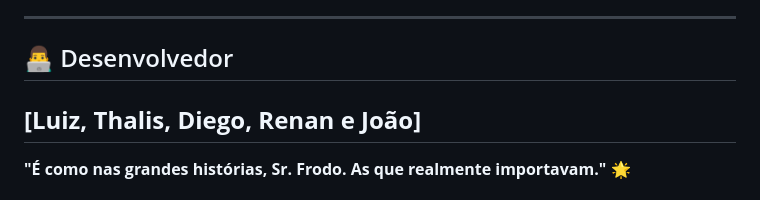
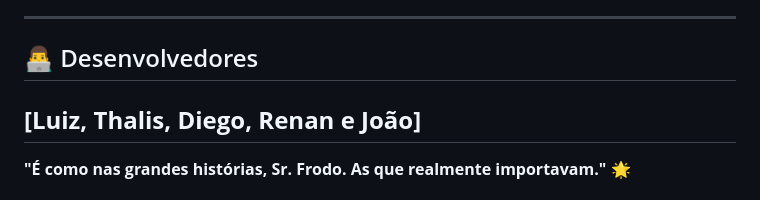
Before and after one commit to garotinhosDePrograma/mylinks-frontend, a Markdown page: README.md, the part around the change. Drawn GitHub-style.

```diff
--- a/README.md
+++ b/README.md
@@ -365,7 +365,7 @@ Este é um projeto acadêmico, mas sugestões são bem-vindas!
 
 ---
 
-## 👨‍💻 Desenvolvedor
+## 👨‍💻 Desenvolvedores
 
 **[Luiz, Thalis, Diego, Renan e João]**
 ---
```
